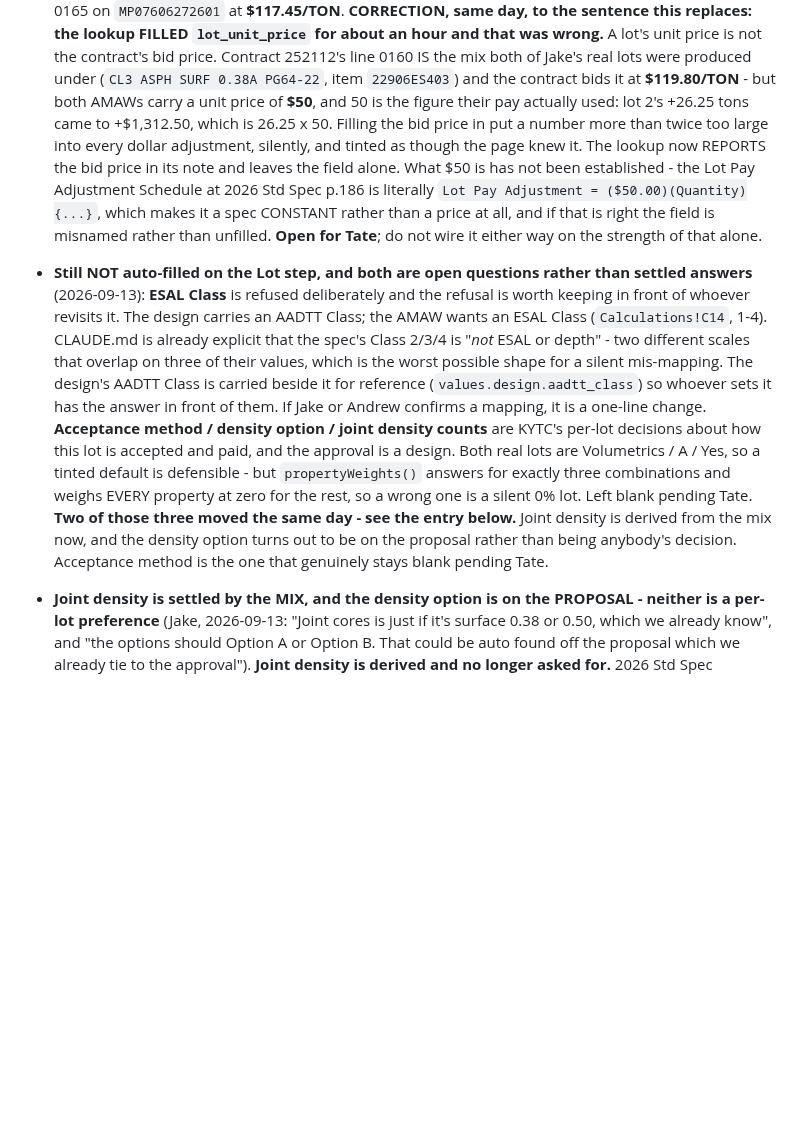
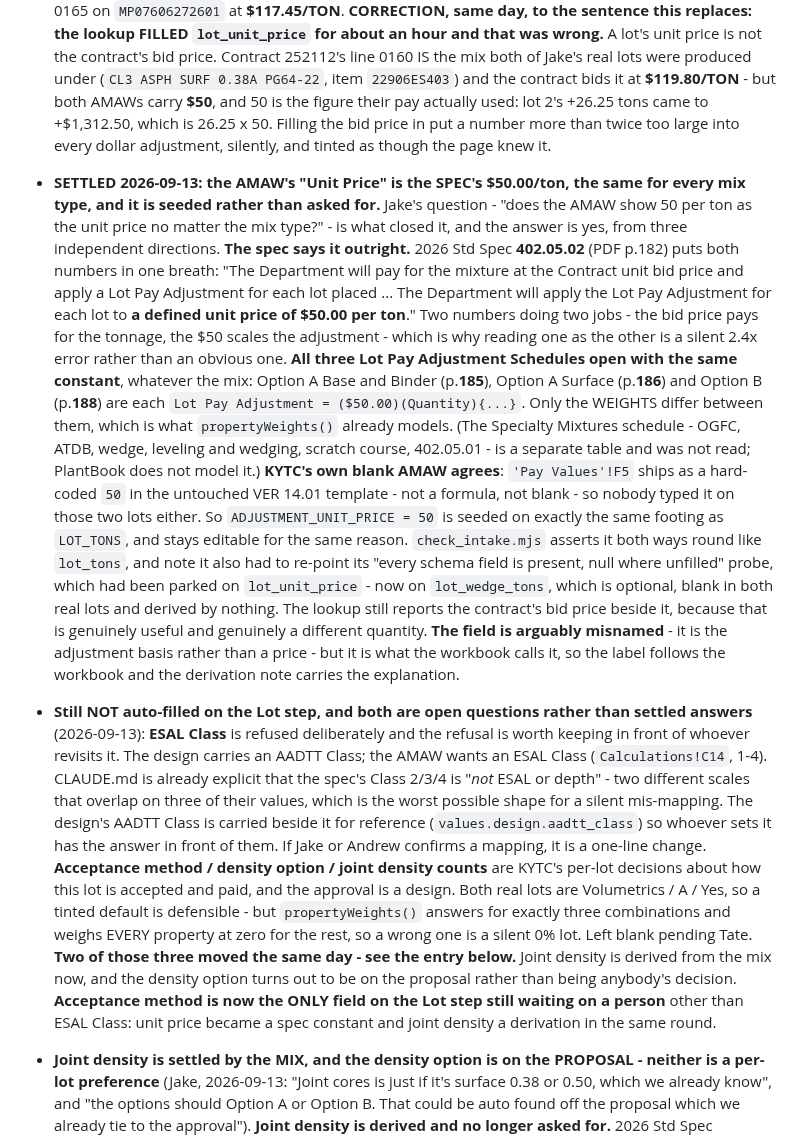
Before and after one commit to JacobCampebll/Mix, a Markdown page: CLAUDE.md, the part around the change. Rendered like a GitHub page; blank space fills up the shorter version.

Commit message:
CLAUDE.md: the $50 unit price is settled, and what is left on the Lot step
Replaces the "open for Tate" note with the answer. 402.05.02 defines it, all
three schedules use it, the blank template hard-codes it. Records the one
schedule not read (Specialty Mixtures) rather than implying otherwise, and
the check_intake probe that had to move off lot_unit_price.

Acceptance method and ESAL Class are now the only Lot-step fields still
waiting on a person.

Shared ground - CLAUDE.md, its own commit as the file's convention asks.

Co-Authored-By: Claude Opus 5 <noreply@anthropic.com>
Claude-Session: https://claude.ai/code/session_01UVxZMq42ViuL7rceaDZbiM

```diff
--- a/CLAUDE.md
+++ b/CLAUDE.md
@@ -1330,16 +1330,46 @@ TBD — cite the governing spec section when encoding a limit in code.
   is not the contract's bid price. Contract 252112's line 0160 IS the mix both
   of Jake's real lots were produced under (`CL3 ASPH SURF 0.38A PG64-22`, item
   `22906ES403`) and the contract bids it at **$119.80/TON** - but both AMAWs
-  carry a unit price of **$50**, and 50 is the figure their pay actually used:
-  lot 2's +26.25 tons came to +$1,312.50, which is 26.25 x 50. Filling the bid
-  price in put a number more than twice too large into every dollar
-  adjustment, silently, and tinted as though the page knew it. The lookup now
-  REPORTS the bid price in its note and leaves the field alone. What $50 is
-  has not been established - the Lot Pay Adjustment Schedule at 2026 Std Spec
-  p.186 is literally `Lot Pay Adjustment = ($50.00)(Quantity){...}`, which
-  makes it a spec CONSTANT rather than a price at all, and if that is right
-  the field is misnamed rather than unfilled. **Open for Tate**; do not wire
-  it either way on the strength of that alone.
+  carry **$50**, and 50 is the figure their pay actually used: lot 2's +26.25
+  tons came to +$1,312.50, which is 26.25 x 50. Filling the bid price in put a
+  number more than twice too large into every dollar adjustment, silently, and
+  tinted as though the page knew it.
+
+- **SETTLED 2026-09-13: the AMAW's "Unit Price" is the SPEC's $50.00/ton, the
+  same for every mix type, and it is seeded rather than asked for.** Jake's
+  question - "does the AMAW show 50 per ton as the unit price no matter the
+  mix type?" - is what closed it, and the answer is yes, from three
+  independent directions.
+  **The spec says it outright.** 2026 Std Spec **402.05.02** (PDF p.182) puts
+  both numbers in one breath: "The Department will pay for the mixture at the
+  Contract unit bid price and apply a Lot Pay Adjustment for each lot placed
+  ... The Department will apply the Lot Pay Adjustment for each lot to **a
+  defined unit price of $50.00 per ton**." Two numbers doing two jobs - the
+  bid price pays for the tonnage, the $50 scales the adjustment - which is
+  why reading one as the other is a silent 2.4x error rather than an obvious
+  one.
+  **All three Lot Pay Adjustment Schedules open with the same constant**,
+  whatever the mix: Option A Base and Binder (p.**185**), Option A Surface
+  (p.**186**) and Option B (p.**188**) are each
+  `Lot Pay Adjustment = ($50.00)(Quantity){...}`. Only the WEIGHTS differ
+  between them, which is what `propertyWeights()` already models. (The
+  Specialty Mixtures schedule - OGFC, ATDB, wedge, leveling and wedging,
+  scratch course, 402.05.01 - is a separate table and was not read; PlantBook
+  does not model it.)
+  **KYTC's own blank AMAW agrees**: `'Pay Values'!F5` ships as a hard-coded
+  `50` in the untouched VER 14.01 template - not a formula, not blank - so
+  nobody typed it on those two lots either.
+  So `ADJUSTMENT_UNIT_PRICE = 50` is seeded on exactly the same footing as
+  `LOT_TONS`, and stays editable for the same reason. `check_intake.mjs`
+  asserts it both ways round like `lot_tons`, and note it also had to re-point
+  its "every schema field is present, null where unfilled" probe, which had
+  been parked on `lot_unit_price` - now on `lot_wedge_tons`, which is optional,
+  blank in both real lots and derived by nothing.
+  The lookup still reports the contract's bid price beside it, because that is
+  genuinely useful and genuinely a different quantity. **The field is arguably
+  misnamed** - it is the adjustment basis rather than a price - but it is what
+  the workbook calls it, so the label follows the workbook and the derivation
+  note carries the explanation.
 
 - **Still NOT auto-filled on the Lot step, and both are open questions rather
   than settled answers** (2026-09-13):
@@ -1360,8 +1390,10 @@ TBD — cite the governing spec section when encoding a limit in code.
   is a silent 0% lot. Left blank pending Tate.
   **Two of those three moved the same day - see the entry below.** Joint
   density is derived from the mix now, and the density option turns out to be
-  on the proposal rather than being anybody's decision. Acceptance method is
-  the one that genuinely stays blank pending Tate.
+  on the proposal rather than being anybody's decision. **Acceptance method is
+  now the ONLY field on the Lot step still waiting on a person** other than
+  ESAL Class: unit price became a spec constant and joint density a derivation
+  in the same round.
 
 - **Joint density is settled by the MIX, and the density option is on the
   PROPOSAL - neither is a per-lot preference** (Jake, 2026-09-13: "Joint
```
